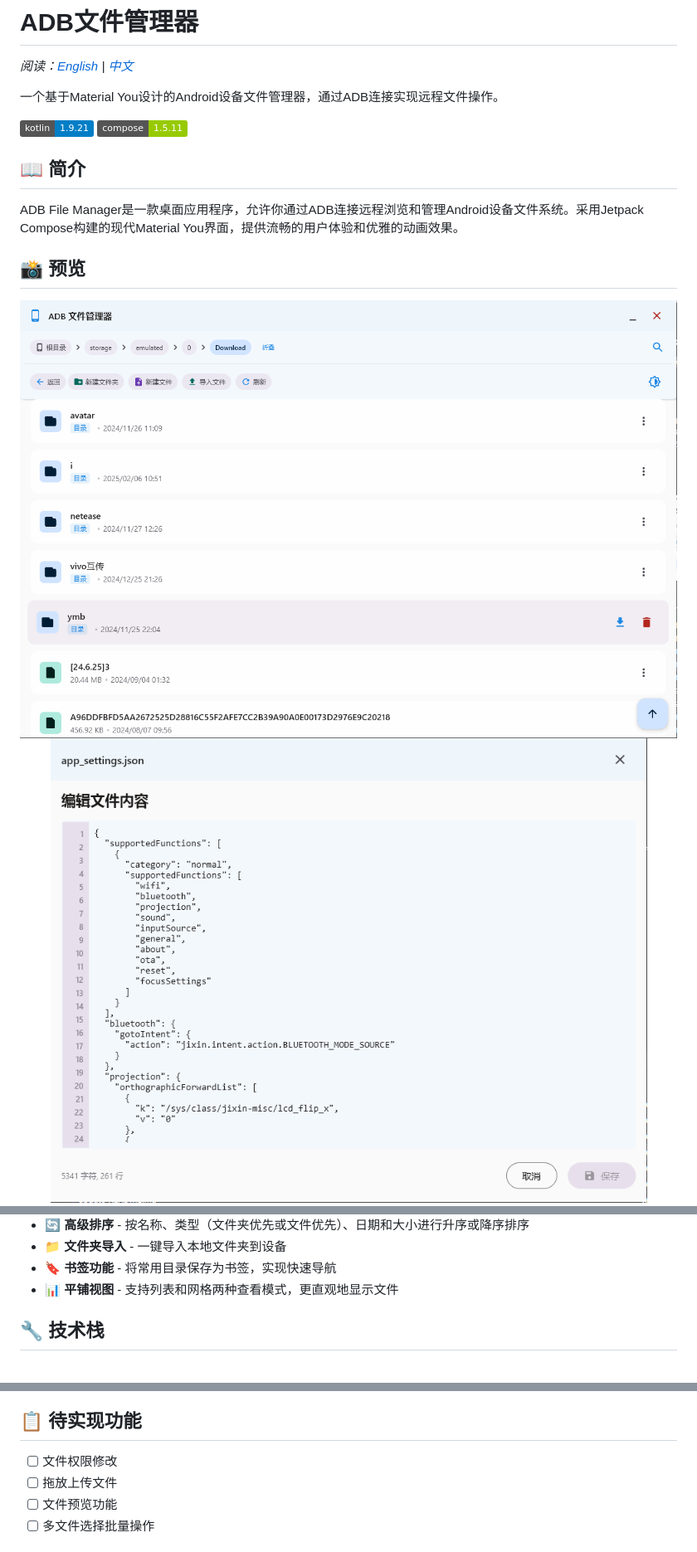
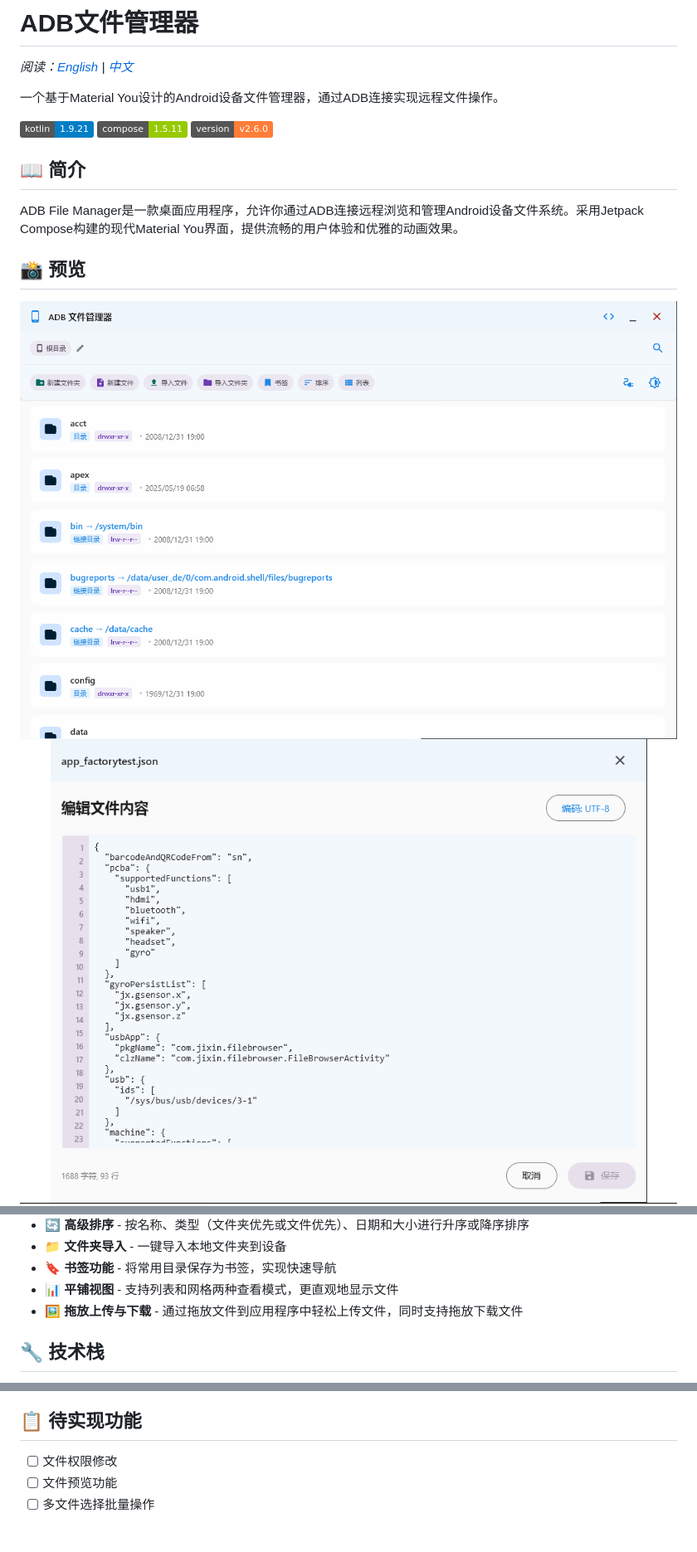
Before and after one commit to wkbin/AdbFileManager, a Markdown page: README_zh.md, 3 parts joined by grey strips. Shown at 83% size. GitHub-like rendering; pictures changed too: docs/images/1.png, docs/images/2.png; badges without logos.

```diff
--- a/README_zh.md
+++ b/README_zh.md
@@ -6,6 +6,7 @@
 
 ![Kotlin](https://img.shields.io/badge/kotlin-1.9.21-blue.svg)
 ![Compose](https://img.shields.io/badge/compose-1.5.11-green.svg)
+![Version](https://img.shields.io/badge/version-v2.6.0-orange.svg)
 
 ## 📖 简介
 
@@ -36,6 +37,7 @@ ADB File Manager是一款桌面应用程序，允许你通过ADB连接远程浏
 - 📁 **文件夹导入** - 一键导入本地文件夹到设备
 - 🔖 **书签功能** - 将常用目录保存为书签，实现快速导航
 - 📊 **平铺视图** - 支持列表和网格两种查看模式，更直观地显示文件
+- 🖼️ **拖放上传与下载** - 通过拖放文件到应用程序中轻松上传文件，同时支持拖放下载文件
 
 ## 🔧 技术栈
 
@@ -118,7 +120,6 @@ ADB File Manager是一款桌面应用程序，允许你通过ADB连接远程浏
 ## 📋 待实现功能
 
 - [ ] 文件权限修改
-- [ ] 拖放上传文件
 - [ ] 文件预览功能
 - [ ] 多文件选择批量操作
 
```
Also changed, not shown: other parts of README_zh.md (+1 -1 lines), README.md (+2 -1 lines).
